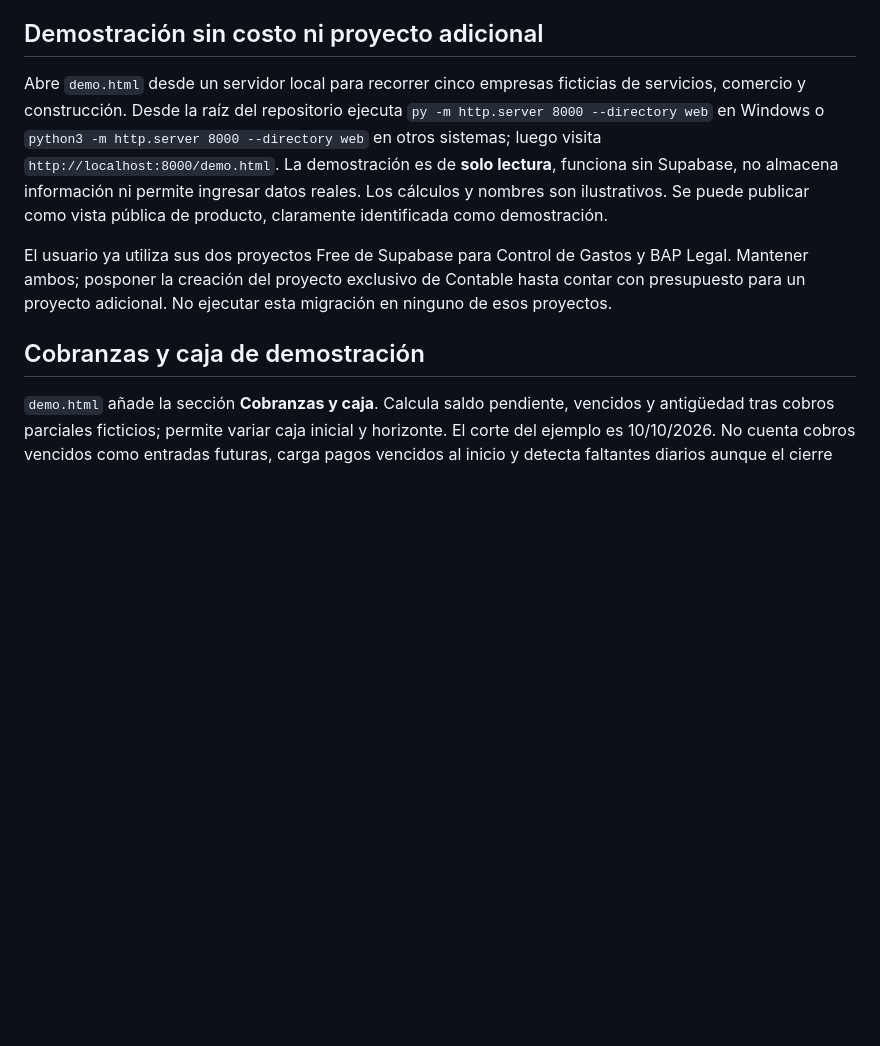
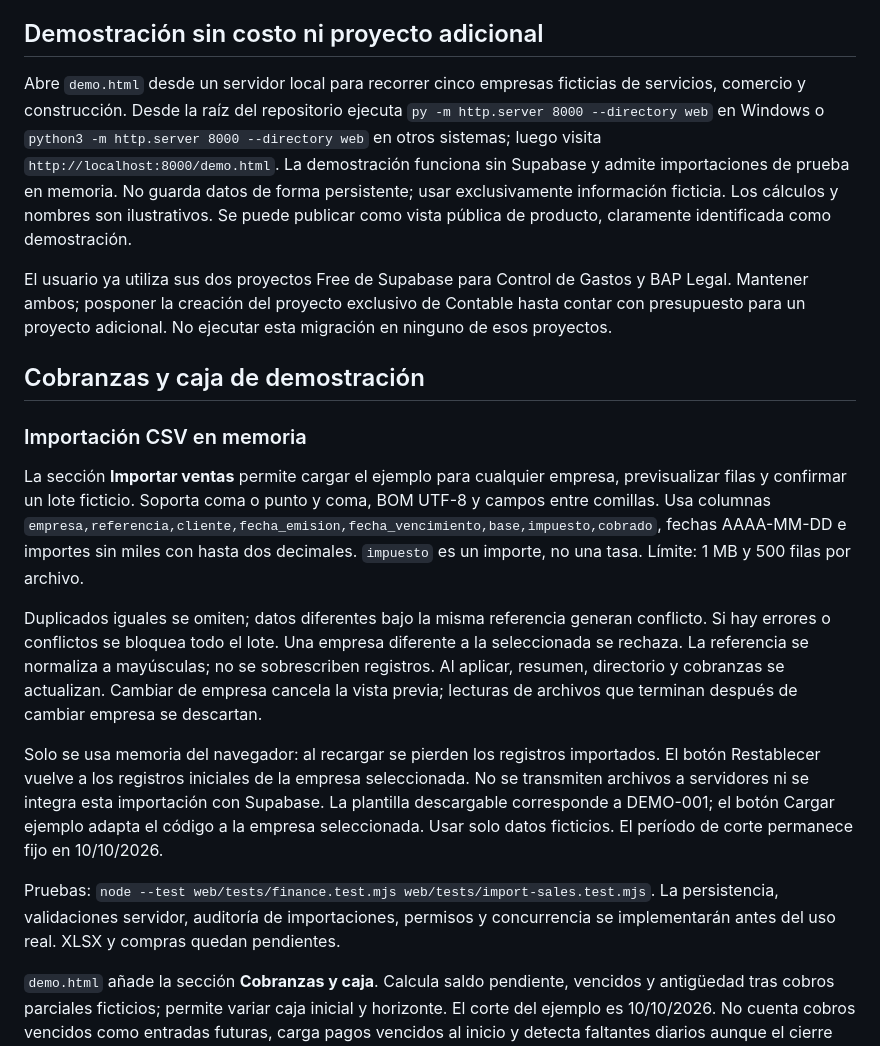
Before and after one commit to bparedes1993/BAP_CONTABILIDAD, a Markdown page: web/README.md, the part around the change. GitHub-like rendering; blank space fills up the shorter version.

Commit message:
Connect reviewed in-memory imports to demo finance dashboard

```diff
--- a/web/README.md
+++ b/web/README.md
@@ -4,11 +4,21 @@ Esta carpeta contiene una **primera base web utilizable con datos de prueba**, n
 
 ## Demostración sin costo ni proyecto adicional
 
-Abre `demo.html` desde un servidor local para recorrer cinco empresas ficticias de servicios, comercio y construcción. Desde la raíz del repositorio ejecuta `py -m http.server 8000 --directory web` en Windows o `python3 -m http.server 8000 --directory web` en otros sistemas; luego visita `http://localhost:8000/demo.html`. La demostración es de **solo lectura**, funciona sin Supabase, no almacena información ni permite ingresar datos reales. Los cálculos y nombres son ilustrativos. Se puede publicar como vista pública de producto, claramente identificada como demostración.
+Abre `demo.html` desde un servidor local para recorrer cinco empresas ficticias de servicios, comercio y construcción. Desde la raíz del repositorio ejecuta `py -m http.server 8000 --directory web` en Windows o `python3 -m http.server 8000 --directory web` en otros sistemas; luego visita `http://localhost:8000/demo.html`. La demostración funciona sin Supabase y admite importaciones de prueba en memoria. No guarda datos de forma persistente; usar exclusivamente información ficticia. Los cálculos y nombres son ilustrativos. Se puede publicar como vista pública de producto, claramente identificada como demostración.
 
 El usuario ya utiliza sus dos proyectos Free de Supabase para Control de Gastos y BAP Legal. Mantener ambos; posponer la creación del proyecto exclusivo de Contable hasta contar con presupuesto para un proyecto adicional. No ejecutar esta migración en ninguno de esos proyectos.
 
 ## Cobranzas y caja de demostración
+
+### Importación CSV en memoria
+
+La sección **Importar ventas** permite cargar el ejemplo para cualquier empresa, previsualizar filas y confirmar un lote ficticio. Soporta coma o punto y coma, BOM UTF-8 y campos entre comillas. Usa columnas `empresa,referencia,cliente,fecha_emision,fecha_vencimiento,base,impuesto,cobrado`, fechas AAAA-MM-DD e importes sin miles con hasta dos decimales. `impuesto` es un importe, no una tasa. Límite: 1 MB y 500 filas por archivo.
+
+Duplicados iguales se omiten; datos diferentes bajo la misma referencia generan conflicto. Si hay errores o conflictos se bloquea todo el lote. Una empresa diferente a la seleccionada se rechaza. La referencia se normaliza a mayúsculas; no se sobrescriben registros. Al aplicar, resumen, directorio y cobranzas se actualizan. Cambiar de empresa cancela la vista previa; lecturas de archivos que terminan después de cambiar empresa se descartan.
+
+Solo se usa memoria del navegador: al recargar se pierden los registros importados. El botón Restablecer vuelve a los registros iniciales de la empresa seleccionada. No se transmiten archivos a servidores ni se integra esta importación con Supabase. La plantilla descargable corresponde a DEMO-001; el botón Cargar ejemplo adapta el código a la empresa seleccionada. Usar solo datos ficticios. El período de corte permanece fijo en 10/10/2026.
+
+Pruebas: `node --test web/tests/finance.test.mjs web/tests/import-sales.test.mjs`. La persistencia, validaciones servidor, auditoría de importaciones, permisos y concurrencia se implementarán antes del uso real. XLSX y compras quedan pendientes.
 
 `demo.html` añade la sección **Cobranzas y caja**. Calcula saldo pendiente, vencidos y antigüedad tras cobros parciales ficticios; permite variar caja inicial y horizonte. El corte del ejemplo es 10/10/2026. No cuenta cobros vencidos como entradas futuras, carga pagos vencidos al inicio y detecta faltantes diarios aunque el cierre sea positivo. El saldo inicial incluye cobros anteriores. Las proyecciones suponen cobros futuros en fecha y no los garantizan.
 
```
